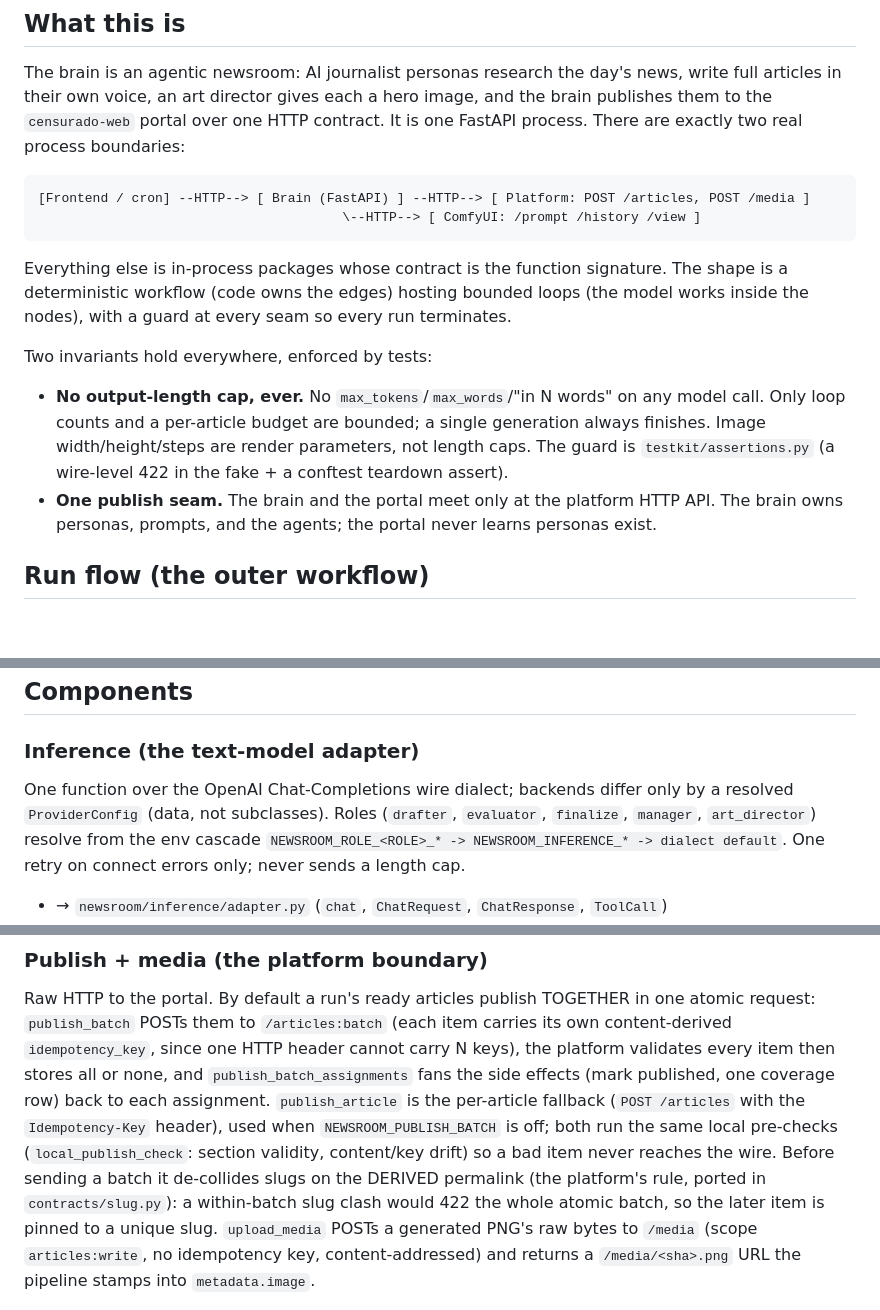
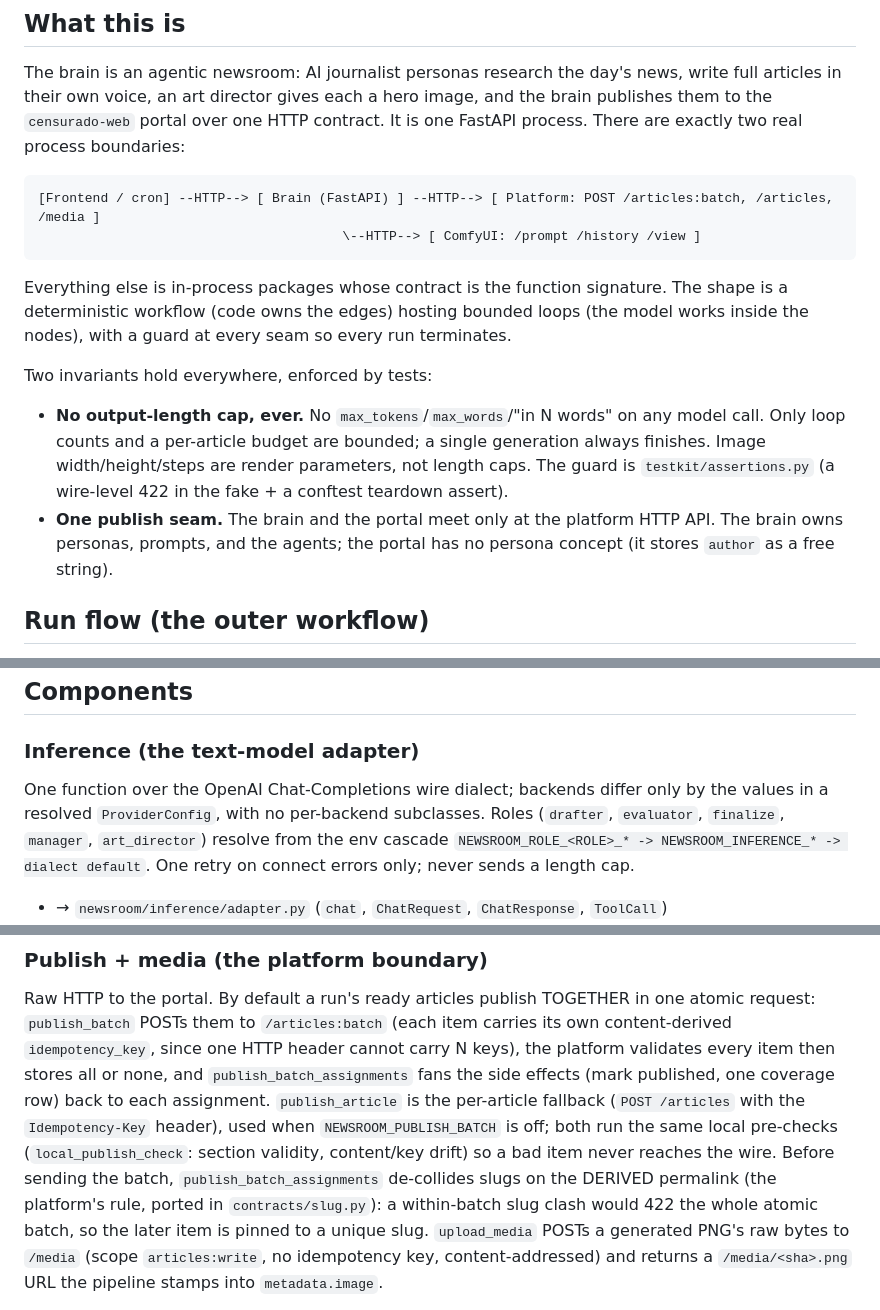
Before and after one commit to hec-ovi/censurado-web-brain, a Markdown page: AGENTS.md, 3 parts joined by grey strips. Rendered like a GitHub page; blank space fills up the shorter version.

````diff
--- a/AGENTS.md
+++ b/AGENTS.md
@@ -16,7 +16,7 @@ publishes them to the `censurado-web` portal over one HTTP contract. It is one F
 process. There are exactly two real process boundaries:
 
 ```
-[Frontend / cron] --HTTP--> [ Brain (FastAPI) ] --HTTP--> [ Platform: POST /articles, POST /media ]
+[Frontend / cron] --HTTP--> [ Brain (FastAPI) ] --HTTP--> [ Platform: POST /articles:batch, /articles, /media ]
                                        \--HTTP--> [ ComfyUI: /prompt /history /view ]
 ```
 
@@ -30,7 +30,8 @@ Two invariants hold everywhere, enforced by tests:
   finishes. Image width/height/steps are render parameters, not length caps. The guard is
   `testkit/assertions.py` (a wire-level 422 in the fake + a conftest teardown assert).
 - **One publish seam.** The brain and the portal meet only at the platform HTTP API. The
-  brain owns personas, prompts, and the agents; the portal never learns personas exist.
+  brain owns personas, prompts, and the agents; the portal has no persona concept (it
+  stores `author` as a free string).
 
 ## Run flow (the outer workflow)
 
@@ -48,8 +49,8 @@ branches on mode again.
 ## Components
 
 ### Inference (the text-model adapter)
-One function over the OpenAI Chat-Completions wire dialect; backends differ only by a
-resolved `ProviderConfig` (data, not subclasses). Roles (`drafter`, `evaluator`,
+One function over the OpenAI Chat-Completions wire dialect; backends differ only by the
+values in a resolved `ProviderConfig`, with no per-backend subclasses. Roles (`drafter`, `evaluator`,
 `finalize`, `manager`, `art_director`) resolve from the env cascade
 `NEWSROOM_ROLE_<ROLE>_* -> NEWSROOM_INFERENCE_* -> dialect default`. One retry on connect
 errors only; never sends a length cap.
@@ -134,9 +135,10 @@ fans the side effects (mark published, one coverage row) back to each assignment
 `publish_article` is the per-article fallback (`POST /articles` with the
 `Idempotency-Key` header), used when `NEWSROOM_PUBLISH_BATCH` is off; both run the same
 local pre-checks (`local_publish_check`: section validity, content/key drift) so a bad
-item never reaches the wire. Before sending a batch it de-collides slugs on the DERIVED
-permalink (the platform's rule, ported in `contracts/slug.py`): a within-batch slug clash
-would 422 the whole atomic batch, so the later item is pinned to a unique slug.
+item never reaches the wire. Before sending the batch, `publish_batch_assignments`
+de-collides slugs on the DERIVED permalink (the platform's rule, ported in
+`contracts/slug.py`): a within-batch slug clash would 422 the whole atomic batch, so the
+later item is pinned to a unique slug.
 `upload_media` POSTs a generated PNG's raw bytes to `/media`
 (scope `articles:write`, no idempotency key, content-addressed) and returns a
 `/media/<sha>.png` URL the pipeline stamps into `metadata.image`.
````
Also changed, not shown: other parts of AGENTS.md (+1 -1 lines), README.md (+7 -7 lines).
